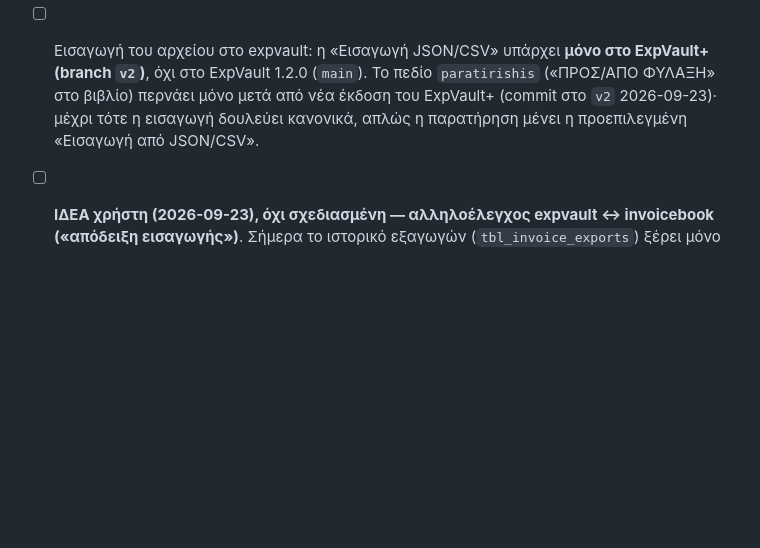
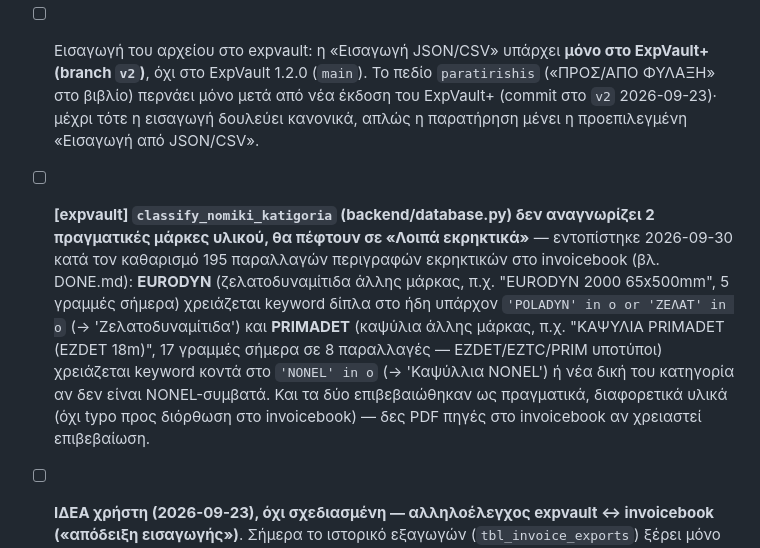
Before and after one commit to papadcha/invoicebook, a Markdown page: TODO.md, the part around the change. Rendered like a GitHub page; blank space fills up the shorter version.

Commit message:
TODO: note ExpVault classify_nomiki_katigoria gaps for EURODYN/PRIMADET
Found while cleaning up 195 explosive-item description variants against
ExpVault's own keyword classifier — these are real distinct brands the
classifier doesn't recognize yet, not invoicebook-side typos.

Co-Authored-By: Claude Sonnet 5 <noreply@anthropic.com>

```diff
--- a/TODO.md
+++ b/TODO.md
@@ -39,6 +39,16 @@ data cleanup, waiting periods). Μέσα σε κάθε κεφάλαιο η σε
       ΦΥΛΑΞΗ» στο βιβλίο) περνάει μόνο μετά από νέα έκδοση του ExpVault+ (commit στο `v2`
       2026-09-23)· μέχρι τότε η εισαγωγή δουλεύει κανονικά, απλώς η παρατήρηση μένει η
       προεπιλεγμένη «Εισαγωγή από JSON/CSV».
+- [ ] **[expvault] `classify_nomiki_katigoria` (backend/database.py) δεν αναγνωρίζει 2 πραγματικές
+      μάρκες υλικού, θα πέφτουν σε «Λοιπά εκρηκτικά»** — εντοπίστηκε 2026-09-30 κατά τον
+      καθαρισμό 195 παραλλαγών περιγραφών εκρηκτικών στο invoicebook (βλ. DONE.md): **EURODYN**
+      (ζελατοδυναμίτιδα άλλης μάρκας, π.χ. "EURODYN 2000 65x500mm", 5 γραμμές σήμερα) χρειάζεται
+      keyword δίπλα στο ήδη υπάρχον `'POLADYN' in o or 'ΖΕΛΑΤ' in o` (→ 'Ζελατοδυναμίτιδα') και
+      **PRIMADET** (καψύλια άλλης μάρκας, π.χ. "ΚΑΨΥΛΙΑ PRIMADET (EZDET 18m)", 17 γραμμές
+      σήμερα σε 8 παραλλαγές — EZDET/EZTC/PRIM υποτύποι) χρειάζεται keyword κοντά στο
+      `'NONEL' in o` (→ 'Καψύλλια NONEL') ή νέα δική του κατηγορία αν δεν είναι NONEL-συμβατά.
+      Και τα δύο επιβεβαιώθηκαν ως πραγματικά, διαφορετικά υλικά (όχι typo προς διόρθωση στο
+      invoicebook) — δες PDF πηγές στο invoicebook αν χρειαστεί επιβεβαίωση.
 - [ ] **ΙΔΕΑ χρήστη (2026-09-23), όχι σχεδιασμένη — αλληλοέλεγχος expvault ↔ invoicebook
       («απόδειξη εισαγωγής»)**. Σήμερα το ιστορικό εξαγωγών (`tbl_invoice_exports`) ξέρει μόνο
       ότι **φτιάχτηκε** αρχείο, όχι ότι **εισήχθη** στο expvault — ένα αρχείο που δεν
```
